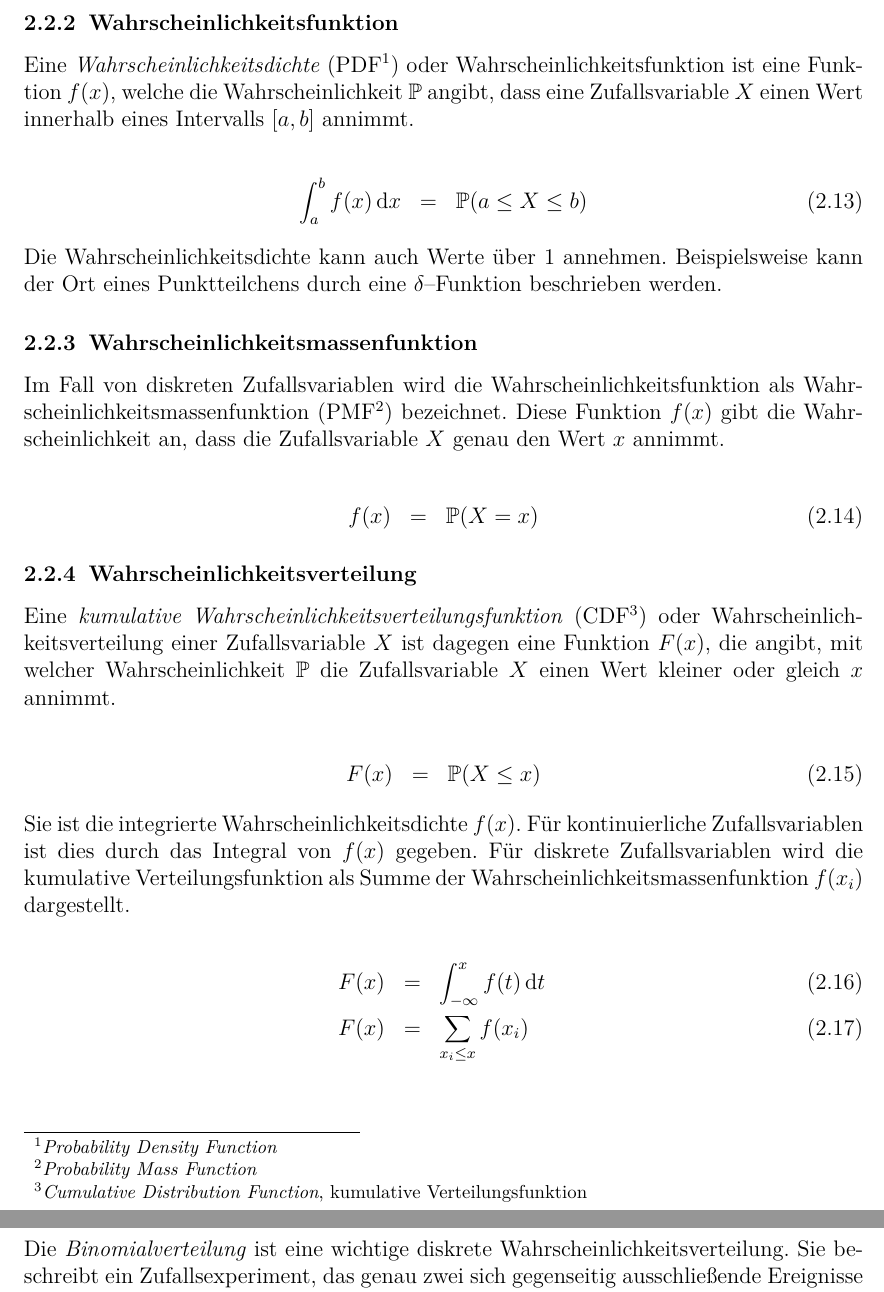
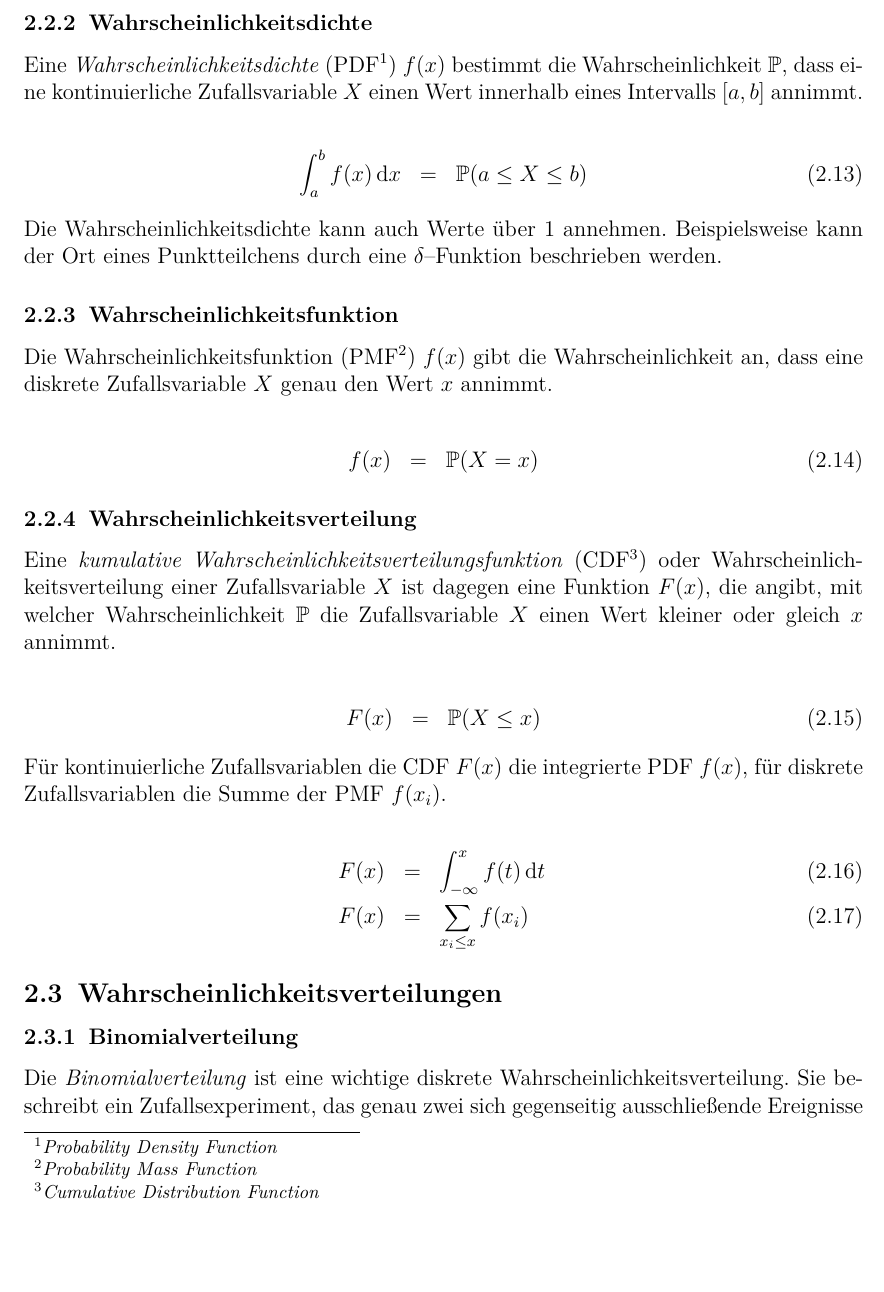
Before and after one commit to ofilla/physik-praktikum-b, a LaTeX document (B3.1/B3.1.tex): two parts of pages 7 and 8 of 30 before the commit and part of page 7 of 30 after it, the two joined at a grey line, cut at the place of the change, the shorter picture padded with empty space. Compiled offline with pdfLaTeX.

Commit message:
B3.1: Last fixes

```diff
--- a/B3.1/B3.1.tex
+++ b/B3.1/B3.1.tex
@@ -161,9 +161,9 @@ Das Ereignis $\omega$ des Zufallsexperiments kann direkt eine Zahl sein, wie bei
 
 Bei einem Zufallsexperiment, welches mehrfach wiederholt wird hingegen, liefert die Anzahl mit der ein bestimmtes Ereignis eintritt eine reelle Zahl.
 
-\subsubsection{Wahrscheinlichkeitsfunktion}
+\subsubsection{Wahrscheinlichkeitsdichte}
 \label{Wahrscheinlichkeitsdichte}
-Eine \textit{Wahrscheinlichkeitsdichte} (PDF\footnote{\emph{Probability Density Function}}) oder Wahrscheinlichkeitsfunktion ist eine Funktion $f(x)$, welche die Wahrscheinlichkeit $\mathbb{P}$ angibt, dass eine Zufallsvariable $X$ einen Wert innerhalb eines Intervalls $[a,b]$ annimmt.
+Eine \textit{Wahrscheinlichkeitsdichte} (PDF\footnote{\emph{Probability Density Function}}) $f(x)$ bestimmt die Wahrscheinlichkeit $\mathbb{P}$, dass eine kontinuierliche Zufallsvariable $X$ einen Wert innerhalb eines Intervalls $[a,b]$ annimmt.
 
 \begin{eqnarray}
 	\int_{a}^{b} f(x) \dd{x} &=& \mathbb{P}(a \leq X \leq b)
@@ -173,9 +173,9 @@ Eine \textit{Wahrscheinlichkeitsdichte} (PDF\footnote{\emph{Probability Density
 \noindent
 Die Wahrscheinlichkeitsdichte kann auch Werte über $1$ annehmen. Beispielsweise kann der Ort eines Punktteilchens durch eine $\delta$--Funktion beschrieben werden.
 
-\subsubsection{Wahrscheinlichkeitsmassenfunktion}
+\subsubsection{Wahrscheinlichkeitsfunktion}
 \label{Wahrscheinlichkeitsmassenfunktion}
-Im Fall von diskreten Zufallsvariablen wird die Wahrscheinlichkeitsfunktion als Wahrscheinlichkeitsmassenfunktion (PMF\footnote{\emph{Probability Mass Function}}) bezeichnet. Diese Funktion $f(x)$ gibt die Wahrscheinlichkeit an, dass die Zufallsvariable $X$ genau den Wert $x$ annimmt.
+Die Wahrscheinlichkeitsfunktion (PMF\footnote{\emph{Probability Mass Function}}) $f(x)$ gibt die Wahrscheinlichkeit an, dass eine diskrete Zufallsvariable $X$ genau den Wert $x$ annimmt.
 
 \begin{eqnarray}
 	f(x) &=& \mathbb{P}(X = x)
@@ -183,15 +183,14 @@ Im Fall von diskreten Zufallsvariablen wird die Wahrscheinlichkeitsfunktion als
 
 \subsubsection{Wahrscheinlichkeitsverteilung}
 \label{Wahrscheinlichkeitsverteilungsfunktion}
-Eine \emph{kumulative Wahrscheinlichkeitsverteilungsfunktion} (CDF\footnote{\emph{Cumulative Distribution Function}, kumulative Verteilungsfunktion}) oder Wahrscheinlichkeitsverteilung einer Zufallsvariable $X$ ist dagegen eine Funktion $F(x)$, die angibt, mit welcher Wahrscheinlichkeit $\mathbb{P}$ die Zufallsvariable $X$ einen Wert kleiner oder gleich $x$ annimmt.
+Eine \emph{kumulative Wahrscheinlichkeitsverteilungsfunktion} (CDF\footnote{\emph{Cumulative Distribution Function}}) oder Wahrscheinlichkeitsverteilung einer Zufallsvariable $X$ ist dagegen eine Funktion $F(x)$, die angibt, mit welcher Wahrscheinlichkeit $\mathbb{P}$ die Zufallsvariable $X$ einen Wert kleiner oder gleich $x$ annimmt.
 
 \begin{eqnarray}
 	F(x) &=& \mathbb{P}(X \leq x)
 \end{eqnarray}
 
 \noindent
-Sie ist die integrierte Wahrscheinlichkeitsdichte $f(x)$. Für kontinuierliche Zufallsvariablen ist dies durch das Integral von $f(x)$ gegeben.
-Für diskrete Zufallsvariablen wird die kumulative Verteilungsfunktion als Summe der Wahrscheinlichkeitsmassenfunktion $f(x_i)$ dargestellt.
+Für kontinuierliche Zufallsvariablen die CDF $F(x)$ die integrierte PDF $f(x)$, für diskrete Zufallsvariablen die Summe der PMF $f(x_i)$.
 
 \begin{eqnarray}
 	F(x) &=& \int_{- \infty}^{x} f(t) \dd{t} \\
```
Also changed, not shown: B3.1/B3.1.pdf.
